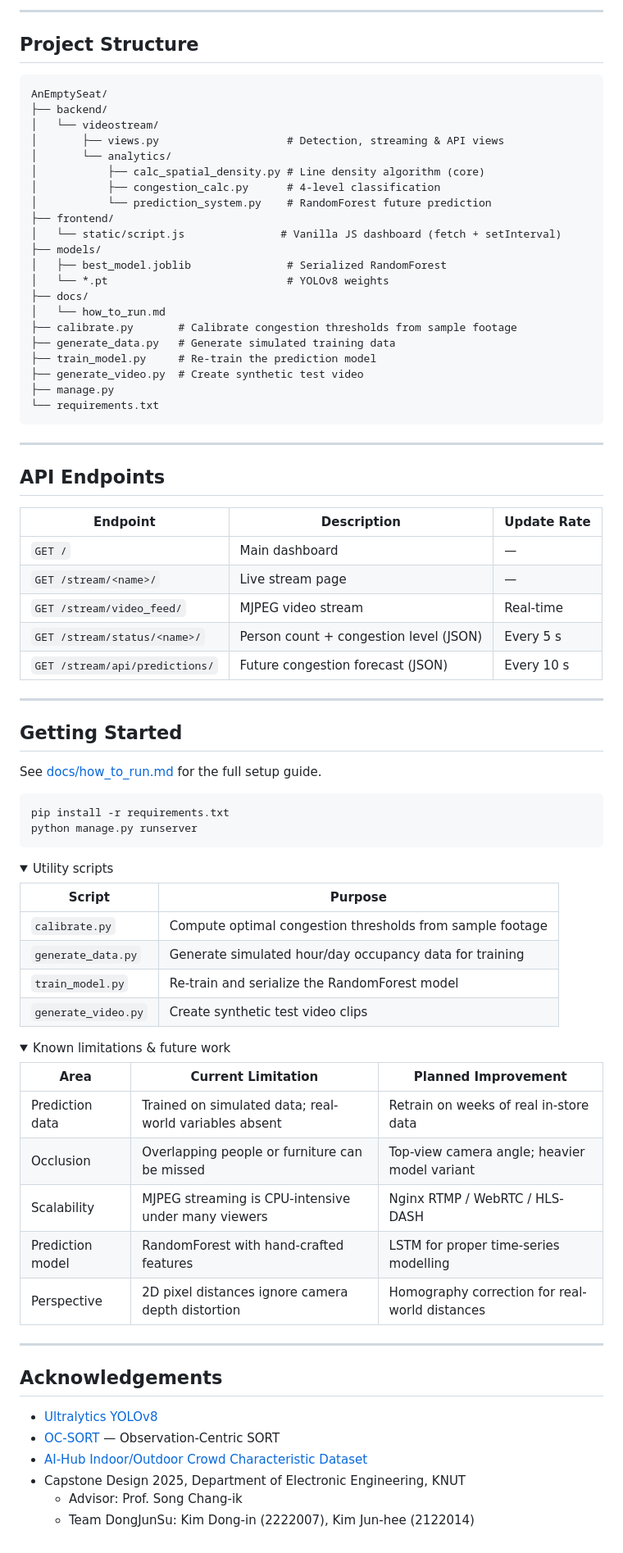
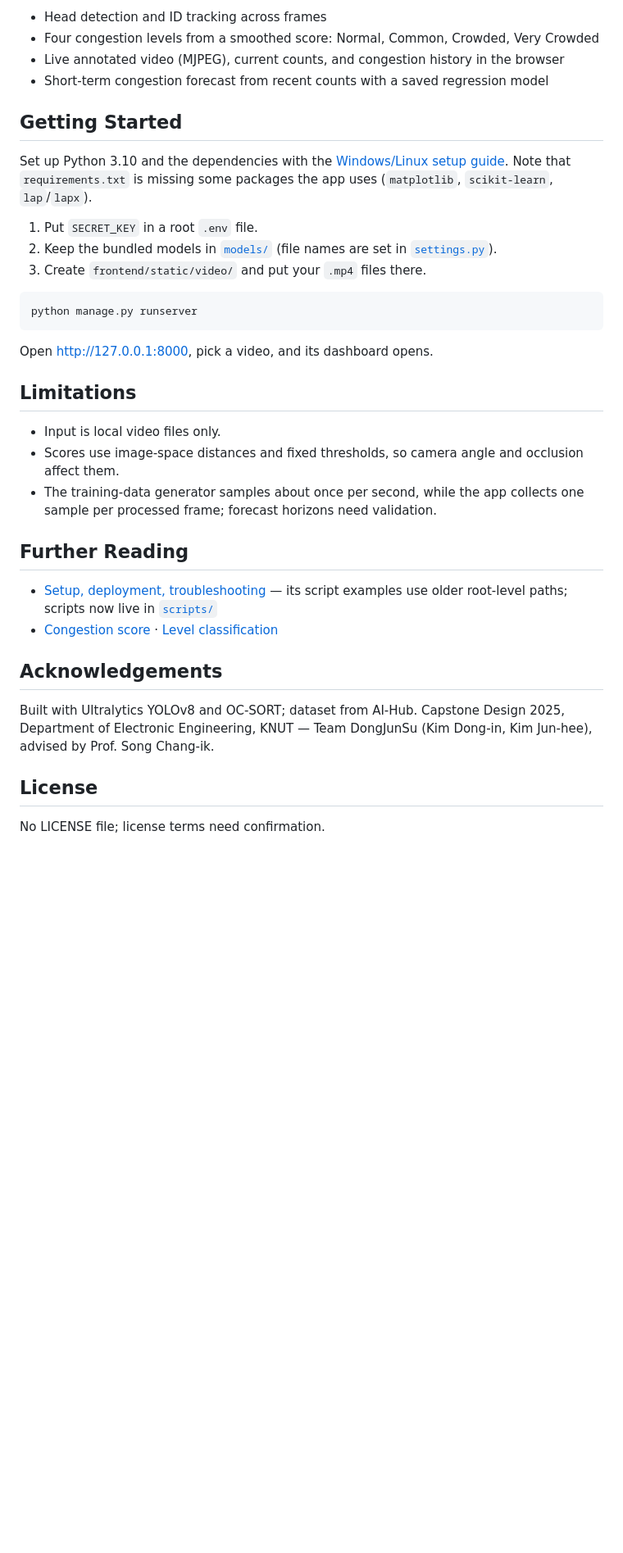
Before and after one commit to jwhitekim/indoor-congestion-analysis, a Markdown page: README.md, the part around one of its changes. Shown at 82% size. Drawn GitHub-style; folded sections open; blank space fills up the shorter version.

Commit message:
docs: rewrite README with a result frame

````diff
--- a/README.md
+++ b/README.md
@@ -84,86 +15,37 @@ The head detection model was fine-tuned from COCO-pretrained YOLOv8m weights usi
----
-
-## Project Structure
-
-```
-AnEmptySeat/
-├── backend/
-│   └── videostream/
-│       ├── views.py                    # Detection, streaming & API views
-│       └── analytics/
-│           ├── calc_spatial_density.py # Line density algorithm (core)
-│           ├── congestion_calc.py      # 4-level classification
-│           └── prediction_system.py    # RandomForest future prediction
-├── frontend/
-│   └── static/script.js               # Vanilla JS dashboard (fetch + setInterval)
-├── models/
-│   ├── best_model.joblib               # Serialized RandomForest
-│   └── *.pt                            # YOLOv8 weights
-├── docs/
-│   └── how_to_run.md
-├── calibrate.py       # Calibrate congestion thresholds from sample footage
-├── generate_data.py   # Generate simulated training data
-├── train_model.py     # Re-train the prediction model
-├── generate_video.py  # Create synthetic test video
-├── manage.py
-└── requirements.txt
-```
-
----
-
-## API Endpoints
-
-| Endpoint | Description | Update Rate |
-|----------|-------------|-------------|
-| `GET /` | Main dashboard | — |
-| `GET /stream/<name>/` | Live stream page | — |
-| `GET /stream/video_feed/` | MJPEG video stream | Real-time |
-| `GET /stream/status/<name>/` | Person count + congestion level (JSON) | Every 5 s |
-| `GET /stream/api/predictions/` | Future congestion forecast (JSON) | Every 10 s |
-
----
+- Head detection and ID tracking across frames
+- Four congestion levels from a smoothed score: Normal, Common, Crowded, Very Crowded
+- Live annotated video (MJPEG), current counts, and congestion history in the browser
+- Short-term congestion forecast from recent counts with a saved regression model
 
 ## Getting Started
 
-See [docs/how_to_run.md](docs/how_to_run.md) for the full setup guide.
+Set up Python 3.10 and the dependencies with the [Windows/Linux setup guide](docs/README.md). Note that `requirements.txt` is missing some packages the app uses (`matplotlib`, `scikit-learn`, `lap`/`lapx`).
+
+1. Put `SECRET_KEY` in a root `.env` file.
+2. Keep the bundled models in [`models/`](models/) (file names are set in [`settings.py`](backend/config/settings.py)).
+3. Create `frontend/static/video/` and put your `.mp4` files there.
 
 ```bash
-pip install -r requirements.txt
 python manage.py runserver
 ```
 
-<details>
-<summary>Utility scripts</summary>
+Open http://127.0.0.1:8000, pick a video, and its dashboard opens.
 
-| Script | Purpose |
-|--------|---------|
-| `calibrate.py` | Compute optimal congestion thresholds from sample footage |
-| `generate_data.py` | Generate simulated hour/day occupancy data for training |
-| `train_model.py` | Re-train and serialize the RandomForest model |
-| `generate_video.py` | Create synthetic test video clips |
+## Limitations
 
-</details>
+- Input is local video files only.
+- Scores use image-space distances and fixed thresholds, so camera angle and occlusion affect them.
+- The training-data generator samples about once per second, while the app collects one sample per processed frame; forecast horizons need validation.
 
-<details>
-<summary>Known limitations & future work</summary>
+## Further Reading
 
-| Area | Current Limitation | Planned Improvement |
-|------|--------------------|---------------------|
-| Prediction data | Trained on simulated data; real-world variables absent | Retrain on weeks of real in-store data |
-| Occlusion | Overlapping people or furniture can be missed | Top-view camera angle; heavier model variant |
-| Scalability | MJPEG streaming is CPU-intensive under many viewers | Nginx RTMP / WebRTC / HLS-DASH |
-| Prediction model | RandomForest with hand-crafted features | LSTM for proper time-series modelling |
-| Perspective | 2D pixel distances ignore camera depth distortion | Homography correction for real-world distances |
-
-</details>
-
----
+- [Setup, deployment, troubleshooting](docs/README.md) — its script examples use older root-level paths; scripts now live in [`scripts/`](scripts/)
+- [Congestion score](backend/videostream/analytics/occupancy.py) · [Level classification](backend/videostream/analytics/calc_congestion.py)
 
 ## Acknowledgements
 
-- [Ultralytics YOLOv8](https://docs.ultralytics.com/ko/models/yolov8/)
-- [OC-SORT](https://arxiv.org/abs/2203.14360) — Observation-Centric SORT
-- [AI-Hub Indoor/Outdoor Crowd Characteristic Dataset](https://aihub.or.kr)
-- Capstone Design 2025, Department of Electronic Engineering, KNUT
-  - Advisor: Prof. Song Chang-ik
-  - Team DongJunSu: Kim Dong-in (2222007), Kim Jun-hee (2122014)
+Built with Ultralytics YOLOv8 and OC-SORT; dataset from AI-Hub. Capstone Design 2025, Department of Electronic Engineering, KNUT — Team DongJunSu (Kim Dong-in, Kim Jun-hee), advised by Prof. Song Chang-ik.
+
+## License
+
+No LICENSE file; license terms need confirmation.
````
Also changed, not shown: other parts of README.md (+7 -76 lines), docs/assets/result-frame.jpg (added).
